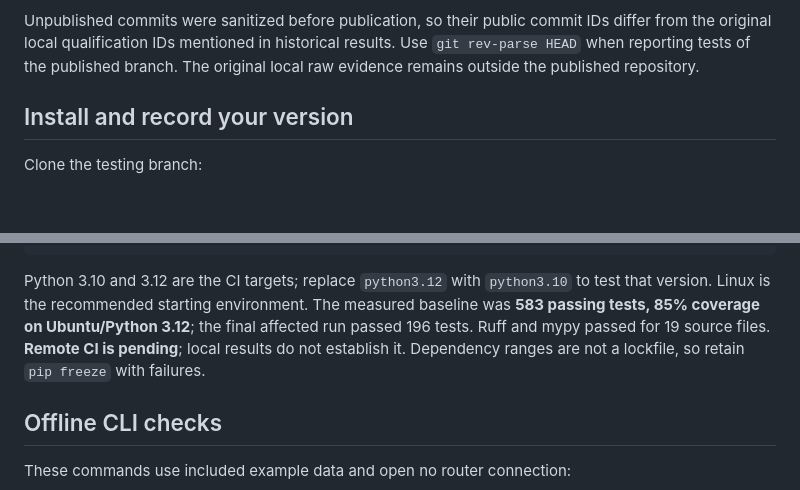
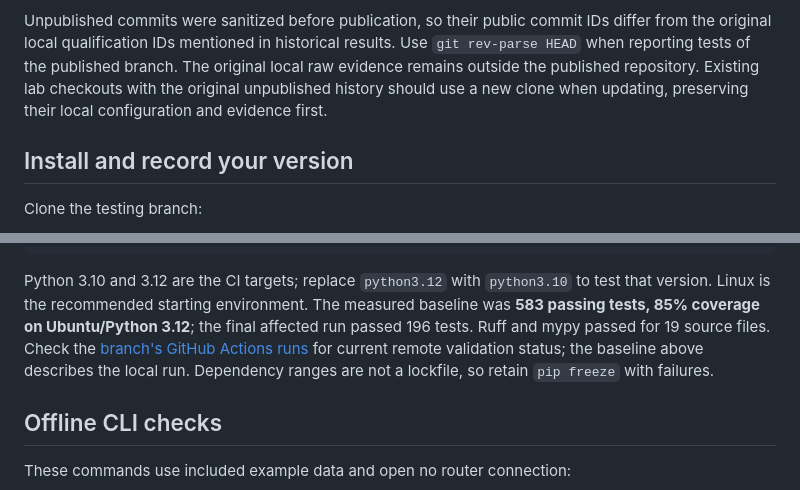
Before and after one commit to luora/ninja-pce, a Markdown page: docs/tester_guide.md, 2 parts joined by grey strips. GitHub-like rendering; blank space fills up the shorter version.

Commit message:
Link tester guide to CI and explain sanitized checkout updates

```diff
--- a/docs/tester_guide.md
+++ b/docs/tester_guide.md
@@ -21,6 +21,8 @@ Unpublished commits were sanitized before publication, so their public commit
 IDs differ from the original local qualification IDs mentioned in historical
 results. Use `git rev-parse HEAD` when reporting tests of the published branch.
 The original local raw evidence remains outside the published repository.
+Existing lab checkouts with the original unpublished history should use a new
+clone when updating, preserving their local configuration and evidence first.
 
 ## Install and record your version
 
@@ -40,7 +42,8 @@ Python 3.10 and 3.12 are the CI targets; replace `python3.12` with `python3.10`
 to test that version. Linux is the recommended starting environment. The
 measured baseline was **583 passing tests, 85% coverage on Ubuntu/Python
 3.12**; the final affected run passed 196 tests. Ruff and mypy passed for 19
-source files. **Remote CI is pending**; local results do not establish it.
+source files. Check the [branch's GitHub Actions runs](https://github.com/luora/ninja-pce/actions?query=branch%3Afix%2Fte-cspf-reliability)
+for current remote validation status; the baseline above describes the local run.
 Dependency ranges are not a lockfile, so retain `pip freeze` with failures.
 
 ## Offline CLI checks
```
